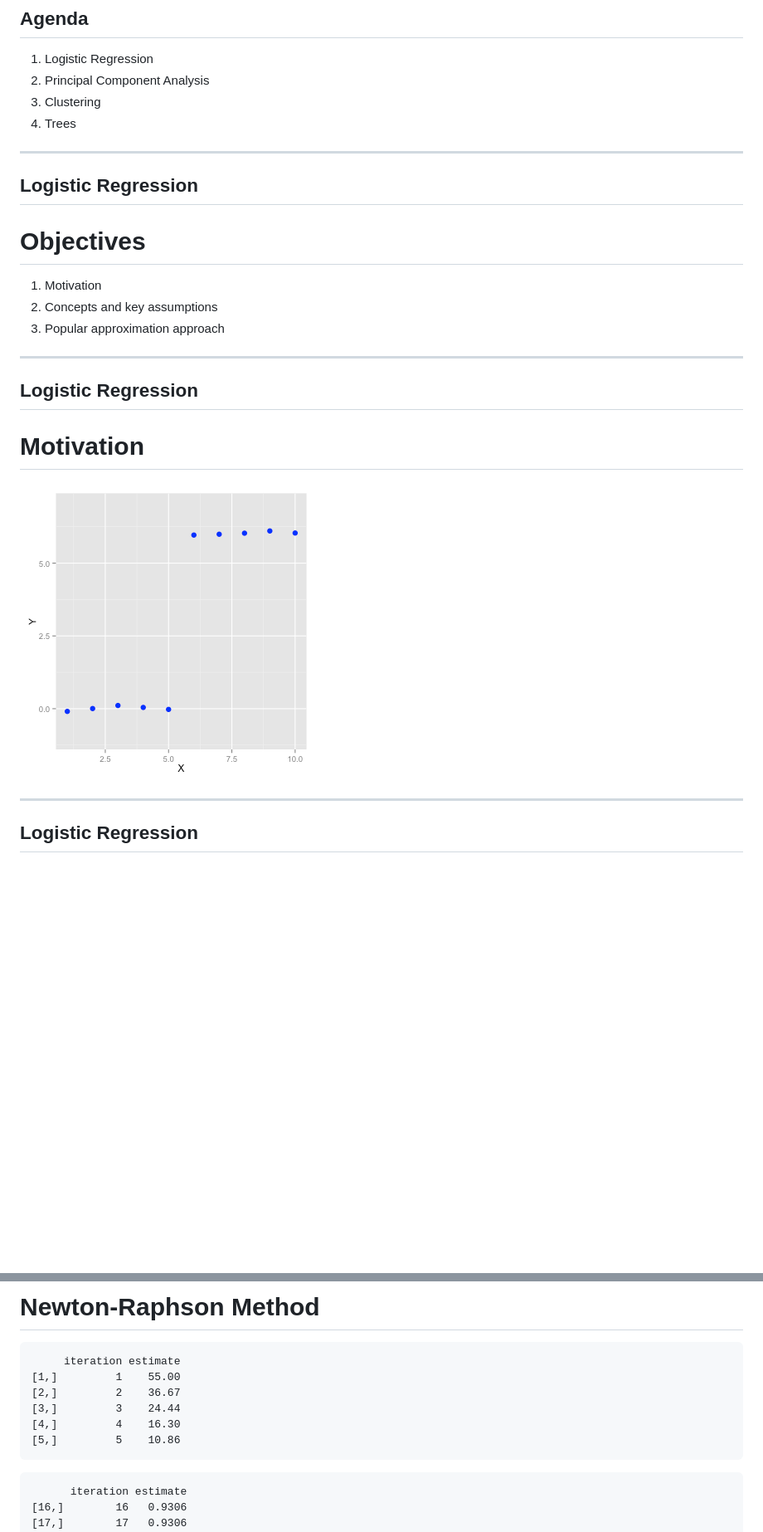
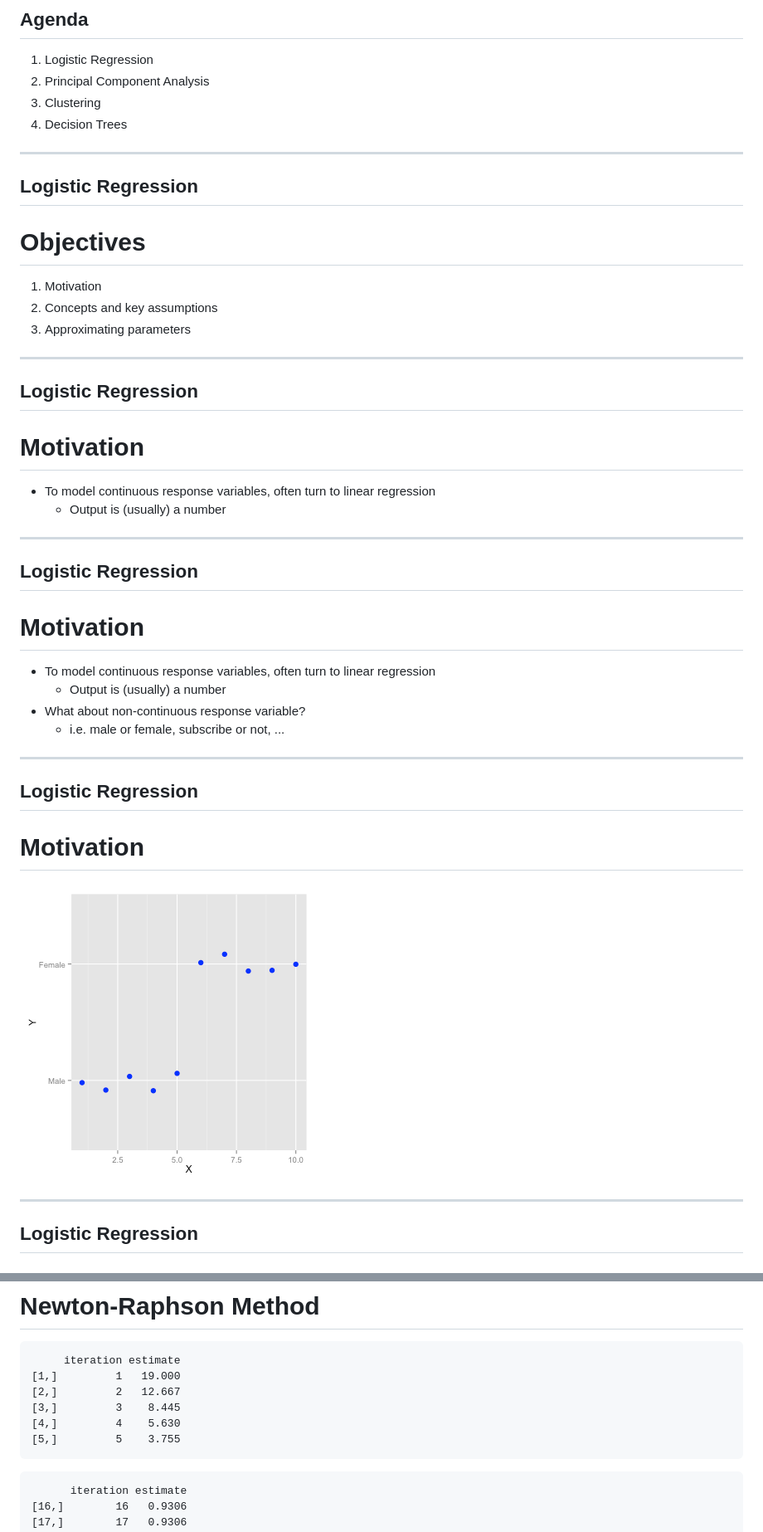
Before and after one commit to ilanman/Rpres_ML_2, a Markdown page: index.md, 2 parts joined by grey strips. Shown: that part at 83% size. Rendered like a GitHub page; pictures changed too: figure/log_bad_fit.png; blank space fills up the shorter version.

````diff
--- a/index.md
+++ b/index.md
@@ -26,7 +26,7 @@ mode        : selfcontained # {standalone, draft}
 1. Logistic Regression
 2. Principal Component Analysis
 3. Clustering
-4. Trees
+4. Decision Trees
 
 ----
 
@@ -36,7 +36,27 @@ mode        : selfcontained # {standalone, draft}
 
 1. Motivation
 2. Concepts and key assumptions
-3. Popular approximation approach
+3. Approximating parameters
+
+----
+
+## Logistic Regression
+# Motivation
+<space>
+
+- To model continuous response variables, often turn to linear regression
+  - Output is (usually) a number
+
+----
+
+## Logistic Regression
+# Motivation
+<space>
+
+- To model continuous response variables, often turn to linear regression
+  - Output is (usually) a number
+- What about non-continuous response variable?
+  - i.e. male or female, subscribe or not, ...
 
 ----
 
@@ -379,11 +418,11 @@ newton <- function(num.its, dfn, d2fn){
 
 ```
      iteration estimate
-[1,]         1    55.00
-[2,]         2    36.67
-[3,]         3    24.44
-[4,]         4    16.30
-[5,]         5    10.86
+[1,]         1   19.000
+[2,]         2   12.667
+[3,]         3    8.445
+[4,]         4    5.630
+[5,]         5    3.755
 ```
 
 ```
````
Also changed, not shown: other parts of index.md (+69 -50 lines), figure/cluster_plot_example.png, figure/log_bad_fit2.png, figure/log_bad_fit3.png, figure/plot_boost_acc.png, figure/unnamed-chunk-1.png, 2 other files.
